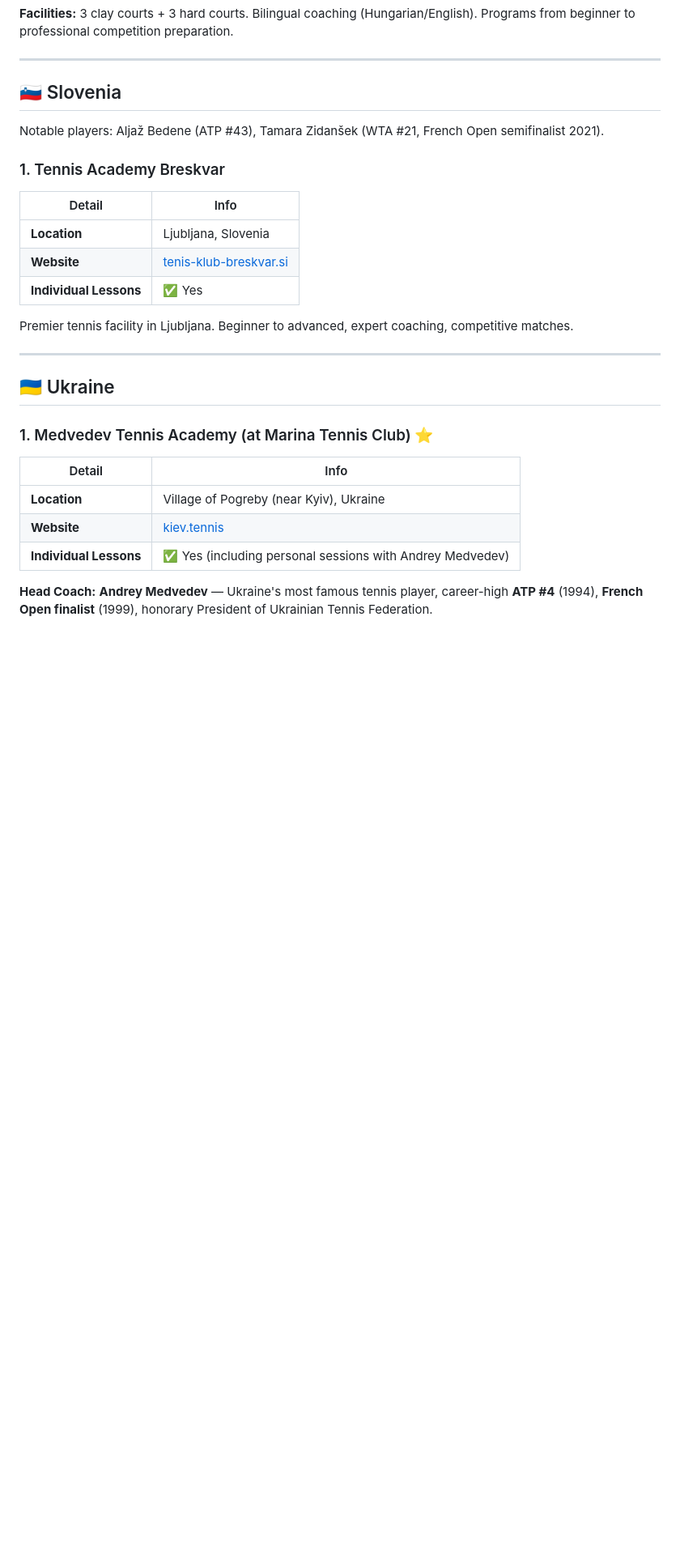
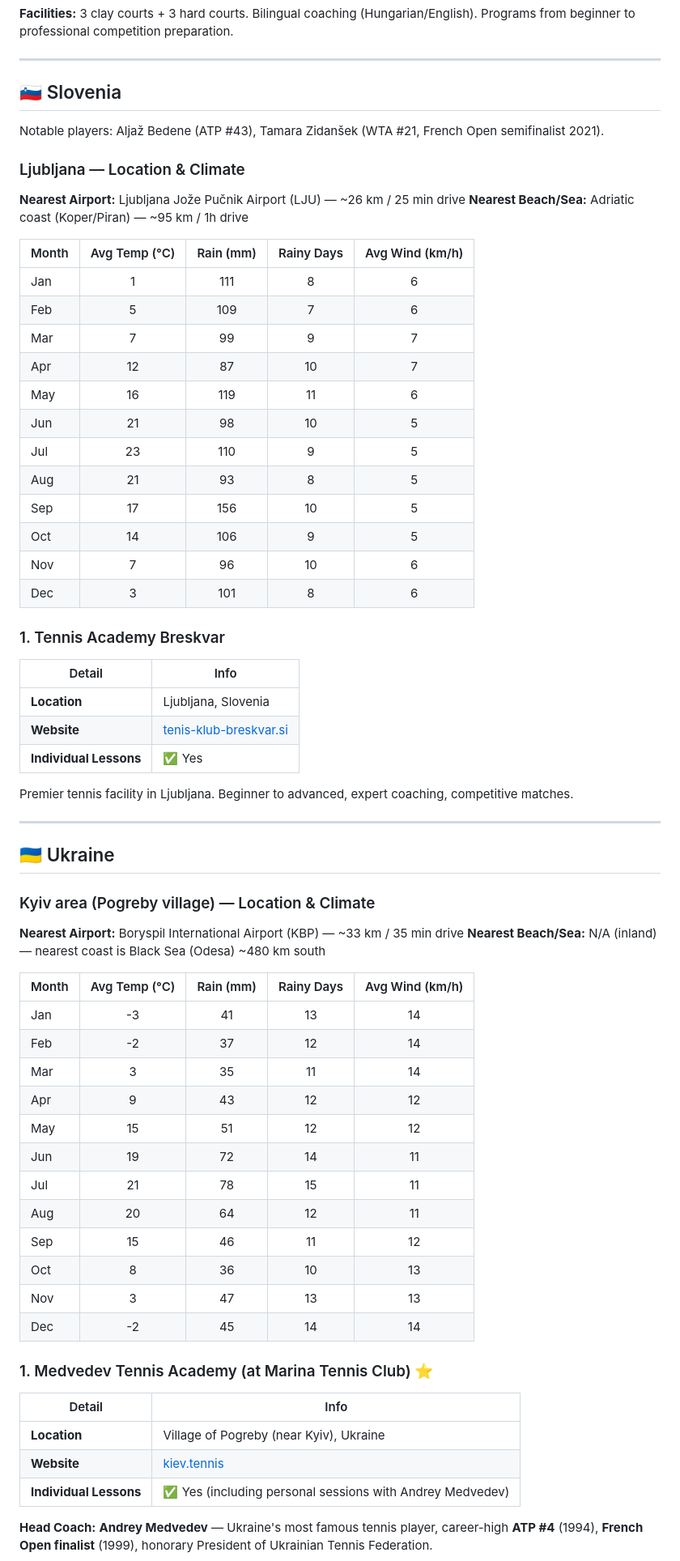
Before and after one commit to Pamir/tennis-academies, a Markdown page: east-europe-tennis-academies.md, the part around one of its changes. Shown at 81% size. Drawn GitHub-style; blank space fills up the shorter version.

```diff
--- a/east-europe-tennis-academies.md
+++ b/east-europe-tennis-academies.md
@@ -558,6 +630,26 @@ Notable players: Márton Fucsovics (ATP #31).
 
 Notable players: Aljaž Bedene (ATP #43), Tamara Zidanšek (WTA #21, French Open semifinalist 2021).
 
+### Ljubljana — Location & Climate
+
+**Nearest Airport:** Ljubljana Jože Pučnik Airport (LJU) — ~26 km / 25 min drive
+**Nearest Beach/Sea:** Adriatic coast (Koper/Piran) — ~95 km / 1h drive
+
+| Month | Avg Temp (°C) | Rain (mm) | Rainy Days | Avg Wind (km/h) |
+|-------|:---:|:---:|:---:|:---:|
+| Jan | 1 | 111 | 8 | 6 |
+| Feb | 5 | 109 | 7 | 6 |
+| Mar | 7 | 99 | 9 | 7 |
+| Apr | 12 | 87 | 10 | 7 |
+| May | 16 | 119 | 11 | 6 |
+| Jun | 21 | 98 | 10 | 5 |
+| Jul | 23 | 110 | 9 | 5 |
+| Aug | 21 | 93 | 8 | 5 |
+| Sep | 17 | 156 | 10 | 5 |
+| Oct | 14 | 106 | 9 | 5 |
+| Nov | 7 | 96 | 10 | 6 |
+| Dec | 3 | 101 | 8 | 6 |
+
 ### 1. Tennis Academy Breskvar
 
 | Detail | Info |
@@ -571,6 +663,26 @@ Premier tennis facility in Ljubljana. Beginner to advanced, expert coaching, com
 ---
 
 ## 🇺🇦 Ukraine
+
+### Kyiv area (Pogreby village) — Location & Climate
+
+**Nearest Airport:** Boryspil International Airport (KBP) — ~33 km / 35 min drive
+**Nearest Beach/Sea:** N/A (inland) — nearest coast is Black Sea (Odesa) ~480 km south
+
+| Month | Avg Temp (°C) | Rain (mm) | Rainy Days | Avg Wind (km/h) |
+|-------|:---:|:---:|:---:|:---:|
+| Jan | -3 | 41 | 13 | 14 |
+| Feb | -2 | 37 | 12 | 14 |
+| Mar | 3 | 35 | 11 | 14 |
+| Apr | 9 | 43 | 12 | 12 |
+| May | 15 | 51 | 12 | 12 |
+| Jun | 19 | 72 | 14 | 11 |
+| Jul | 21 | 78 | 15 | 11 |
+| Aug | 20 | 64 | 12 | 11 |
+| Sep | 15 | 46 | 11 | 12 |
+| Oct | 8 | 36 | 10 | 13 |
+| Nov | 3 | 47 | 13 | 13 |
+| Dec | -2 | 45 | 14 | 14 |
 
 ### 1. Medvedev Tennis Academy (at Marina Tennis Club) ⭐
 
```
Also changed, not shown: other parts of east-europe-tennis-academies.md (+132 -0 lines).
